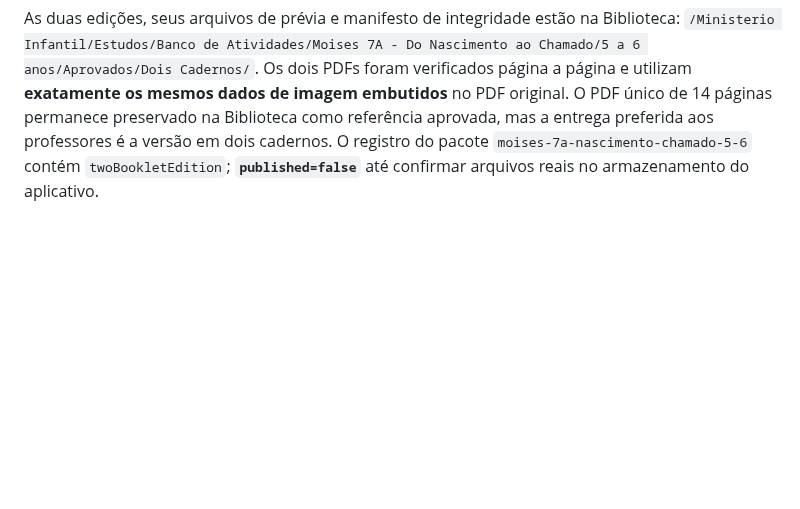
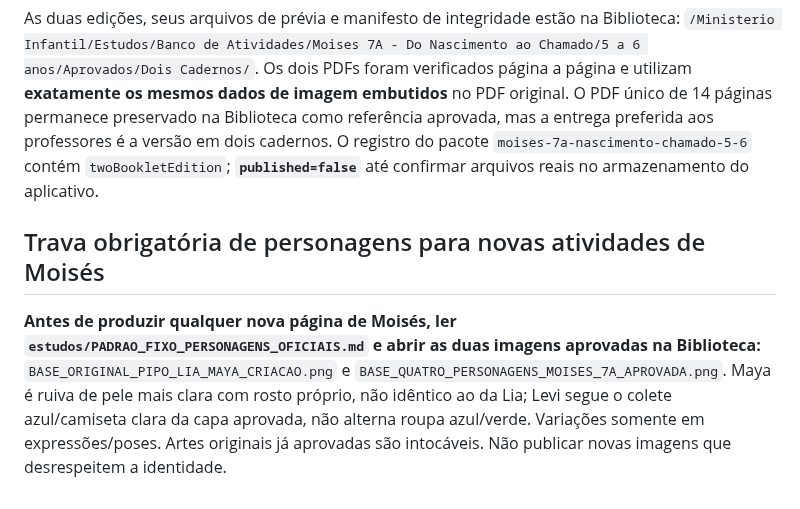
Before and after one commit to gavsolucoescontabeis-commits/ministerio-infantil, a Markdown page: estudos/PLANEJAMENTO_SERIE_MOISES.md, the part around the change. Rendered like a GitHub page; blank space fills up the shorter version.

Commit message:
docs(estudos): exigir trava visual de personagens nas próximas páginas de Moisés

```diff
--- a/estudos/PLANEJAMENTO_SERIE_MOISES.md
+++ b/estudos/PLANEJAMENTO_SERIE_MOISES.md
@@ -78,3 +78,7 @@ Por solicitação do responsável, o material **aprovado** de Moisés 7A para **
 - **Caderno 2:** a mesma capa + atividades **7–13** (8 páginas, PDF leve de aproximadamente **2,6 MB**).
 
 As duas edições, seus arquivos de prévia e manifesto de integridade estão na Biblioteca: `/Ministerio Infantil/Estudos/Banco de Atividades/Moises 7A - Do Nascimento ao Chamado/5 a 6 anos/Aprovados/Dois Cadernos/`. Os dois PDFs foram verificados página a página e utilizam **exatamente os mesmos dados de imagem embutidos** no PDF original. O PDF único de 14 páginas permanece preservado na Biblioteca como referência aprovada, mas a entrega preferida aos professores é a versão em dois cadernos. O registro do pacote `moises-7a-nascimento-chamado-5-6` contém `twoBookletEdition`; **`published=false`** até confirmar arquivos reais no armazenamento do aplicativo.
+
+## Trava obrigatória de personagens para novas atividades de Moisés
+
+**Antes de produzir qualquer nova página de Moisés, ler `estudos/PADRAO_FIXO_PERSONAGENS_OFICIAIS.md` e abrir as duas imagens aprovadas na Biblioteca:** `BASE_ORIGINAL_PIPO_LIA_MAYA_CRIACAO.png` e `BASE_QUATRO_PERSONAGENS_MOISES_7A_APROVADA.png`. Maya é ruiva de pele mais clara com rosto próprio, não idêntico ao da Lia; Levi segue o colete azul/camiseta clara da capa aprovada, não alterna roupa azul/verde. Variações somente em expressões/poses. Artes originais já aprovadas são intocáveis. Não publicar novas imagens que desrespeitem a identidade.
```
